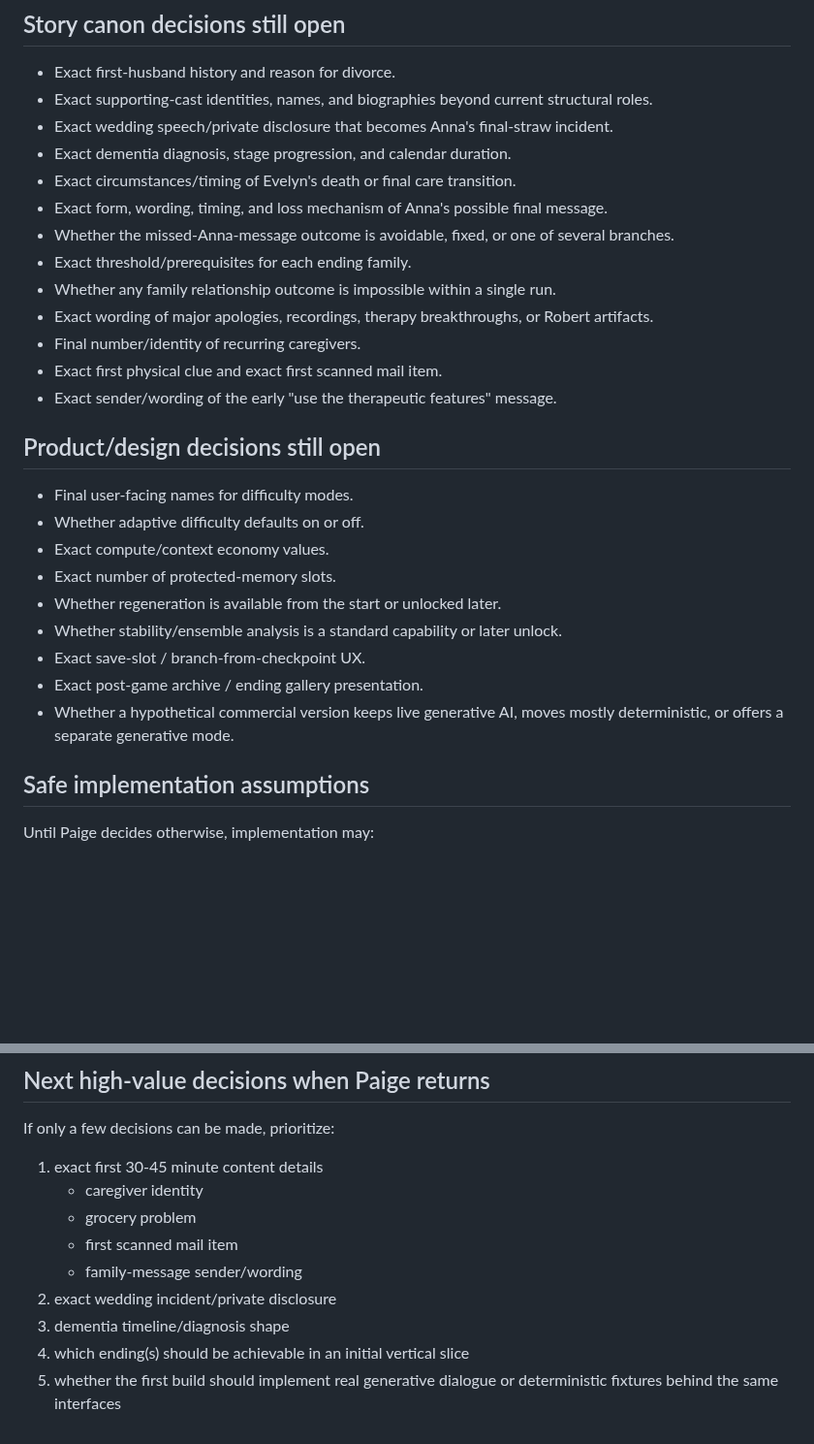
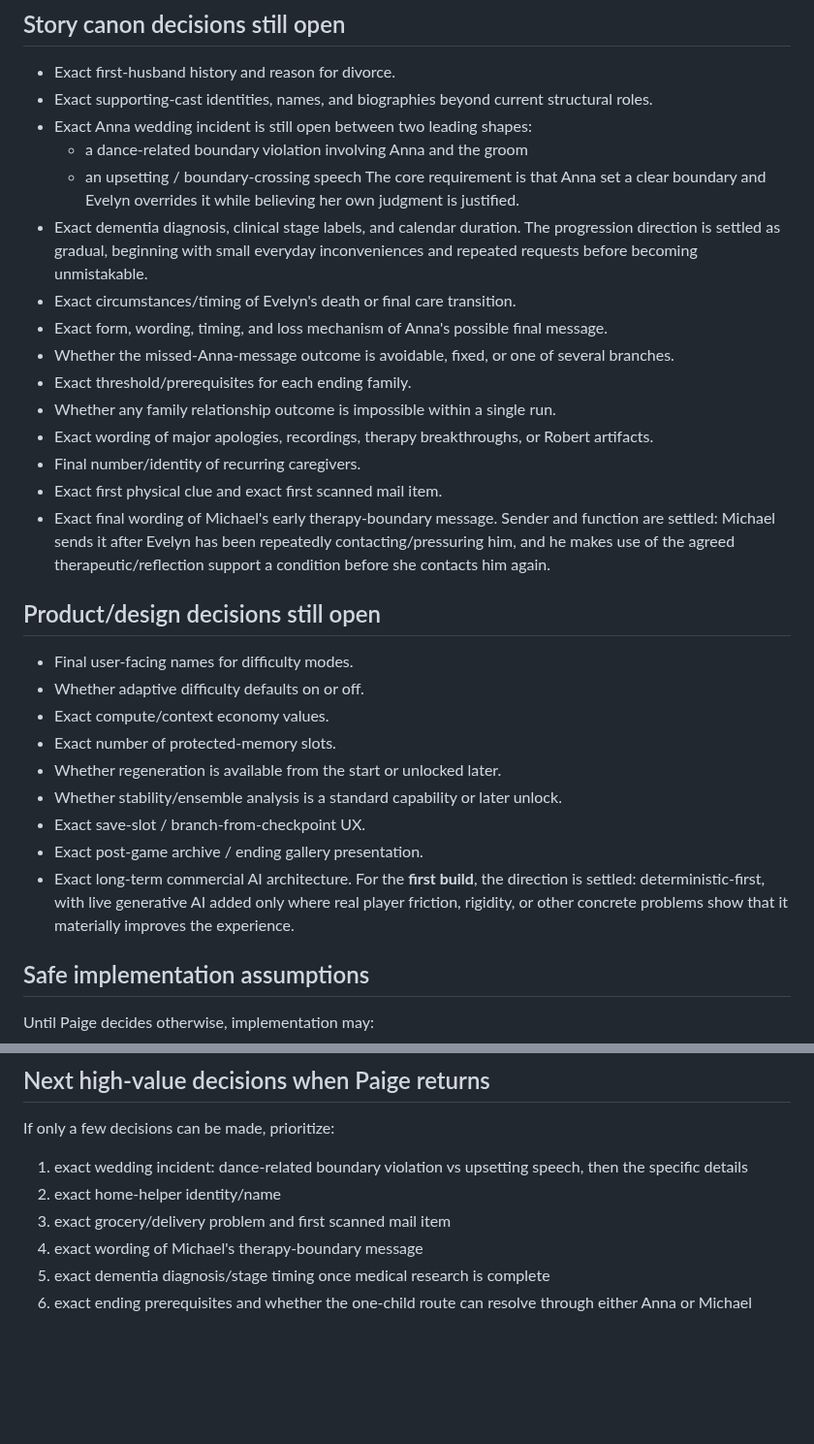
Before and after one commit to pedringt/tell-me-what-you-remember, a Markdown page: docs/story-development/EPISODE_01_OPEN_DECISIONS.md, 2 parts joined by grey strips. Shown at 97% size. Drawn GitHub-style; blank space fills up the shorter version.

Commit message:
docs: record newly settled Episode 01 decisions

```diff
--- a/docs/story-development/EPISODE_01_OPEN_DECISIONS.md
+++ b/docs/story-development/EPISODE_01_OPEN_DECISIONS.md
@@ -9,8 +9,11 @@ This file is intentionally short. If a question is not listed here and is alread
 
 - Exact first-husband history and reason for divorce.
 - Exact supporting-cast identities, names, and biographies beyond current structural roles.
-- Exact wedding speech/private disclosure that becomes Anna's final-straw incident.
-- Exact dementia diagnosis, stage progression, and calendar duration.
+- Exact Anna wedding incident is still open between two leading shapes:
+  - a dance-related boundary violation involving Anna and the groom
+  - an upsetting / boundary-crossing speech
+  The core requirement is that Anna set a clear boundary and Evelyn overrides it while believing her own judgment is justified.
+- Exact dementia diagnosis, clinical stage labels, and calendar duration. The progression direction is settled as gradual, beginning with small everyday inconveniences and repeated requests before becoming unmistakable.
 - Exact circumstances/timing of Evelyn's death or final care transition.
 - Exact form, wording, timing, and loss mechanism of Anna's possible final message.
 - Whether the missed-Anna-message outcome is avoidable, fixed, or one of several branches.
@@ -19,7 +22,7 @@ This file is intentionally short. If a question is not listed here and is alread
 - Exact wording of major apologies, recordings, therapy breakthroughs, or Robert artifacts.
 - Final number/identity of recurring caregivers.
 - Exact first physical clue and exact first scanned mail item.
-- Exact sender/wording of the early "use the therapeutic features" message.
+- Exact final wording of Michael's early therapy-boundary message. Sender and function are settled: Michael sends it after Evelyn has been repeatedly contacting/pressuring him, and he makes use of the agreed therapeutic/reflection support a condition before she contacts him again.
 
 ## Product/design decisions still open
 
@@ -31,7 +34,7 @@ This file is intentionally short. If a question is not listed here and is alread
 - Whether stability/ensemble analysis is a standard capability or later unlock.
 - Exact save-slot / branch-from-checkpoint UX.
 - Exact post-game archive / ending gallery presentation.
-- Whether a hypothetical commercial version keeps live generative AI, moves mostly deterministic, or offers a separate generative mode.
+- Exact long-term commercial AI architecture. For the **first build**, the direction is settled: deterministic-first, with live generative AI added only where real player friction, rigidity, or other concrete problems show that it materially improves the experience.
 
 ## Safe implementation assumptions
 
@@ -56,12 +59,9 @@ Implementation must not:
 
 If only a few decisions can be made, prioritize:
 
-1. exact first 30-45 minute content details
-   - caregiver identity
-   - grocery problem
-   - first scanned mail item
-   - family-message sender/wording
-2. exact wedding incident/private disclosure
-3. dementia timeline/diagnosis shape
-4. which ending(s) should be achievable in an initial vertical slice
-5. whether the first build should implement real generative dialogue or deterministic fixtures behind the same interfaces
+1. exact wedding incident: dance-related boundary violation vs upsetting speech, then the specific details
+2. exact home-helper identity/name
+3. exact grocery/delivery problem and first scanned mail item
+4. exact wording of Michael's therapy-boundary message
+5. exact dementia diagnosis/stage timing once medical research is complete
+6. exact ending prerequisites and whether the one-child route can resolve through either Anna or Michael
```
